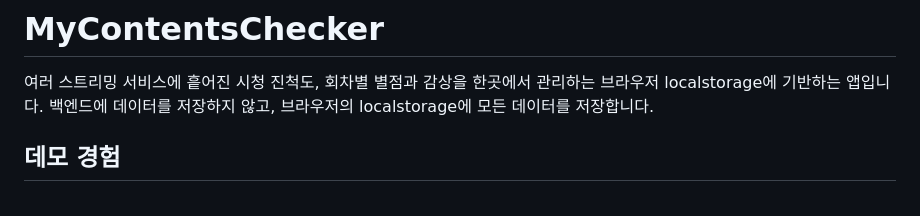
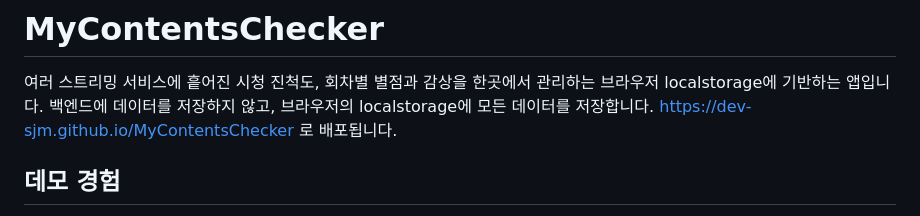
Before and after one commit to dev-sjm/MyContentsChecker, a Markdown page: README.md, the part around the change. Rendered like a GitHub page.

```diff
--- a/README.md
+++ b/README.md
@@ -1,6 +1,7 @@
 # MyContentsChecker
 
 여러 스트리밍 서비스에 흩어진 시청 진척도, 회차별 별점과 감상을 한곳에서 관리하는 브라우저 localstorage에 기반하는 앱입니다. 백엔드에 데이터를 저장하지 않고, 브라우저의 localstorage에 모든 데이터를 저장합니다.
+https://dev-sjm.github.io/MyContentsChecker 로 배포됩니다.
 
 ## 데모 경험
 
```
